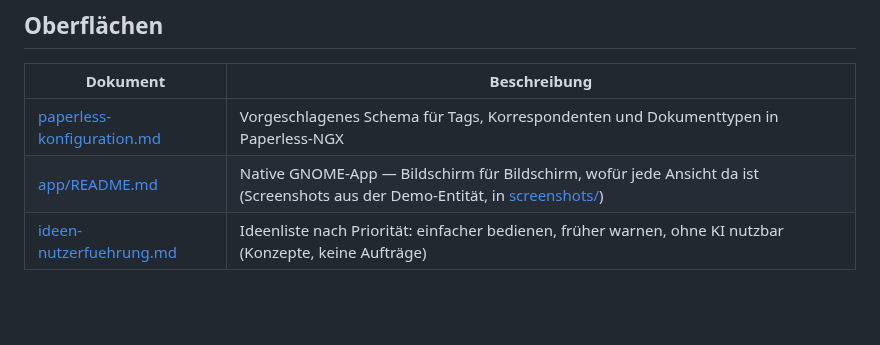
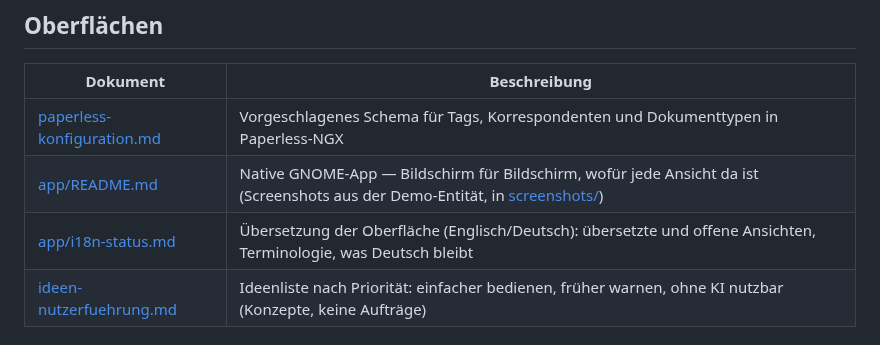
Before and after one commit to JumpLink/steuererklaerung, a Markdown page: docs/README.md, the part around the change. Drawn GitHub-style; blank space fills up the shorter version.

Commit message:
docs(i18n): add status doc and workflow

```diff
--- a/docs/README.md
+++ b/docs/README.md
@@ -40,6 +40,7 @@ die belegten Referenzen, gegen die ihre Zahlen geprüft werden.
 |----------|-------------|
 | [paperless-konfiguration.md](paperless-konfiguration.md) | Vorgeschlagenes Schema für Tags, Korrespondenten und Dokumenttypen in Paperless-NGX |
 | [app/README.md](app/README.md) | Native GNOME-App — Bildschirm für Bildschirm, wofür jede Ansicht da ist (Screenshots aus der Demo-Entität, in [screenshots/](screenshots/)) |
+| [app/i18n-status.md](app/i18n-status.md) | Übersetzung der Oberfläche (Englisch/Deutsch): übersetzte und offene Ansichten, Terminologie, was Deutsch bleibt |
 | [ideen-nutzerfuehrung.md](ideen-nutzerfuehrung.md) | Ideenliste nach Priorität: einfacher bedienen, früher warnen, ohne KI nutzbar (Konzepte, keine Aufträge) |
 
 ## Warum die Quellenpflicht
```
Also changed, not shown: CONTRIBUTING.md (+23 -0 lines), docs/app/i18n-status.md (added, +103 -0 lines), docs/screenshots/i18n-de-uebersicht.png (added), docs/screenshots/i18n-en-rechnungen.png (added), docs/screenshots/i18n-en-uebersicht.png (added).
